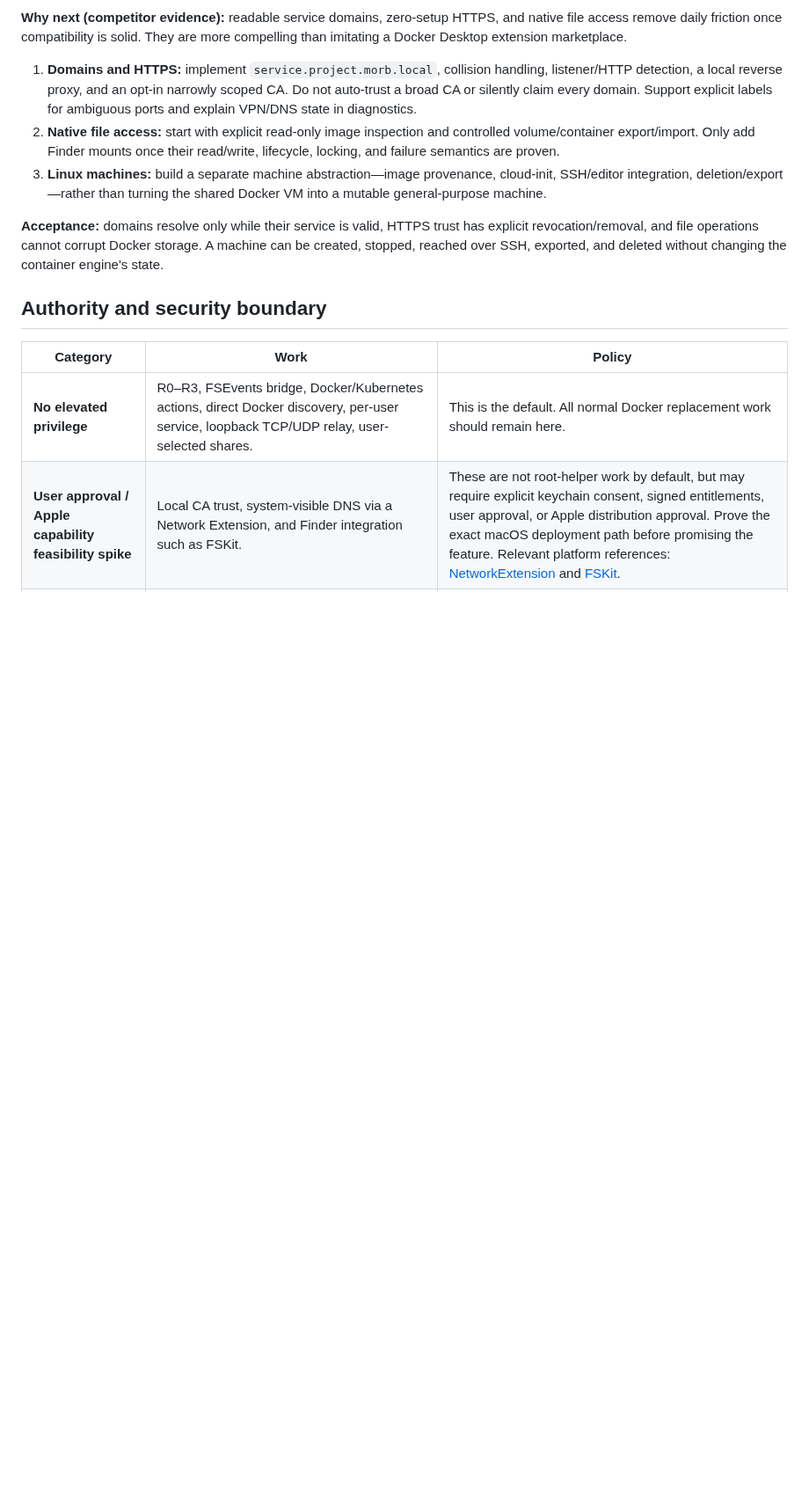
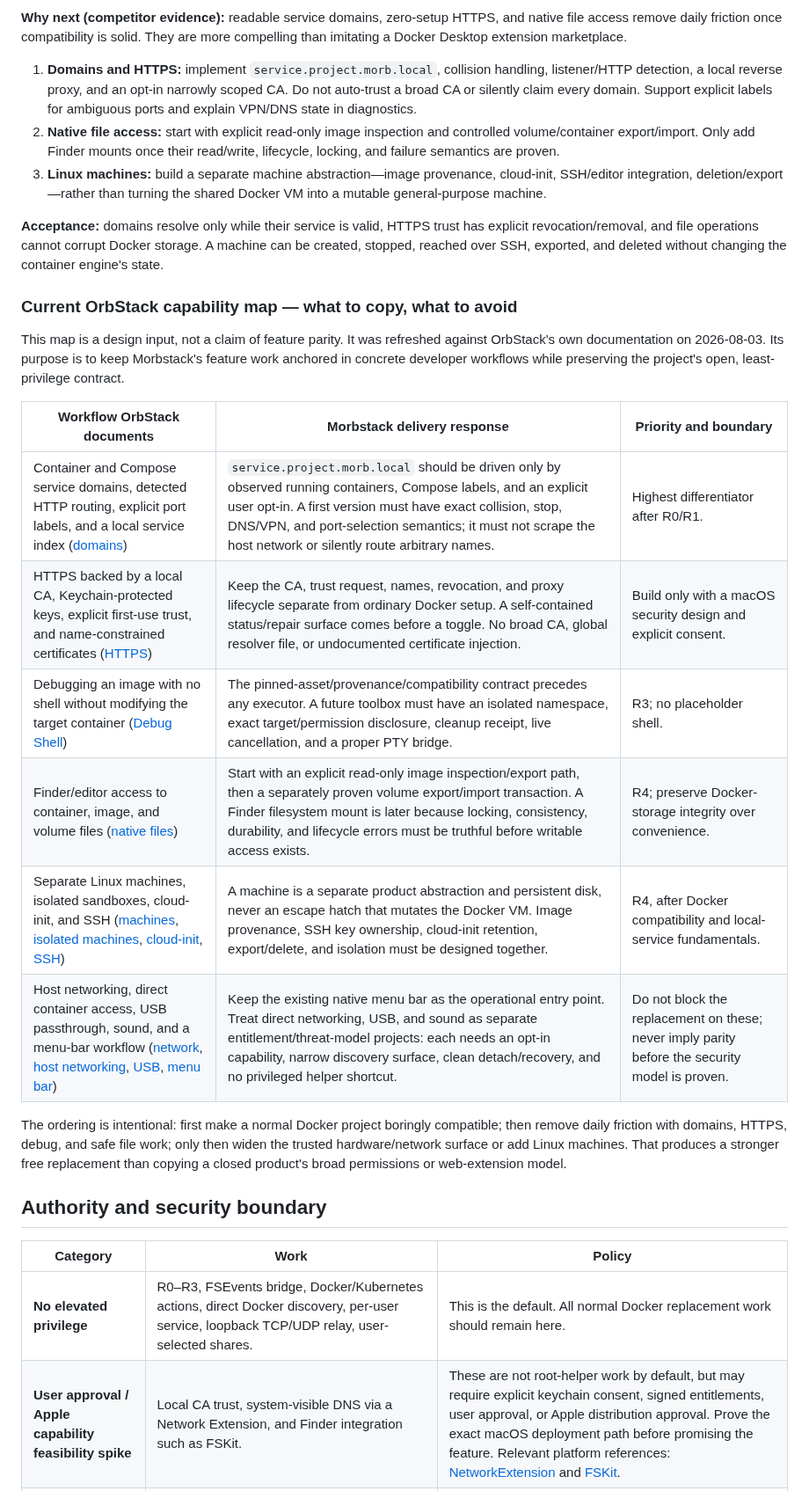
Before and after one commit to alliecatowo/morbstack, a Markdown page: docs/competitive-capability-roadmap.md, the part around the change. Shown at 88% size. GitHub-like rendering; blank space fills up the shorter version.

Commit message:
Record competitive workflow priorities

```diff
--- a/docs/competitive-capability-roadmap.md
+++ b/docs/competitive-capability-roadmap.md
@@ -183,6 +183,28 @@ has explicit revocation/removal, and file operations cannot corrupt Docker
 storage. A machine can be created, stopped, reached over SSH, exported, and
 deleted without changing the container engine's state.
 
+### Current OrbStack capability map — what to copy, what to avoid
+
+This map is a design input, not a claim of feature parity. It was refreshed
+against OrbStack's own documentation on 2026-08-03. Its purpose is to keep
+Morbstack's feature work anchored in concrete developer workflows while
+preserving the project's open, least-privilege contract.
+
+| Workflow OrbStack documents | Morbstack delivery response | Priority and boundary |
+| --- | --- | --- |
+| Container and Compose service domains, detected HTTP routing, explicit port labels, and a local service index ([domains](https://docs.orbstack.dev/docker/domains)) | `service.project.morb.local` should be driven only by observed running containers, Compose labels, and an explicit user opt-in. A first version must have exact collision, stop, DNS/VPN, and port-selection semantics; it must not scrape the host network or silently route arbitrary names. | Highest differentiator after R0/R1. |
+| HTTPS backed by a local CA, Keychain-protected keys, explicit first-use trust, and name-constrained certificates ([HTTPS](https://docs.orbstack.dev/features/https)) | Keep the CA, trust request, names, revocation, and proxy lifecycle separate from ordinary Docker setup. A self-contained status/repair surface comes before a toggle. No broad CA, global resolver file, or undocumented certificate injection. | Build only with a macOS security design and explicit consent. |
+| Debugging an image with no shell without modifying the target container ([Debug Shell](https://docs.orbstack.dev/features/debug)) | The pinned-asset/provenance/compatibility contract precedes any executor. A future toolbox must have an isolated namespace, exact target/permission disclosure, cleanup receipt, live cancellation, and a proper PTY bridge. | R3; no placeholder shell. |
+| Finder/editor access to container, image, and volume files ([native files](https://docs.orbstack.dev/features/native-files)) | Start with an explicit read-only image inspection/export path, then a separately proven volume export/import transaction. A Finder filesystem mount is later because locking, consistency, durability, and lifecycle errors must be truthful before writable access exists. | R4; preserve Docker-storage integrity over convenience. |
+| Separate Linux machines, isolated sandboxes, cloud-init, and SSH ([machines](https://docs.orbstack.dev/machines/), [isolated machines](https://docs.orbstack.dev/machines/isolated), [cloud-init](https://docs.orbstack.dev/machines/cloud-init), [SSH](https://docs.orbstack.dev/machines/ssh)) | A machine is a separate product abstraction and persistent disk, never an escape hatch that mutates the Docker VM. Image provenance, SSH key ownership, cloud-init retention, export/delete, and isolation must be designed together. | R4, after Docker compatibility and local-service fundamentals. |
+| Host networking, direct container access, USB passthrough, sound, and a menu-bar workflow ([network](https://docs.orbstack.dev/docker/network), [host networking](https://docs.orbstack.dev/docker/host-networking), [USB](https://docs.orbstack.dev/features/usb), [menu bar](https://docs.orbstack.dev/menu-bar)) | Keep the existing native menu bar as the operational entry point. Treat direct networking, USB, and sound as separate entitlement/threat-model projects: each needs an opt-in capability, narrow discovery surface, clean detach/recovery, and no privileged helper shortcut. | Do not block the replacement on these; never imply parity before the security model is proven. |
+
+The ordering is intentional: first make a normal Docker project boringly
+compatible; then remove daily friction with domains, HTTPS, debug, and safe
+file work; only then widen the trusted hardware/network surface or add Linux
+machines. That produces a stronger free replacement than copying a closed
+product's broad permissions or web-extension model.
+
 ## Authority and security boundary
 
 | Category | Work | Policy |
```
